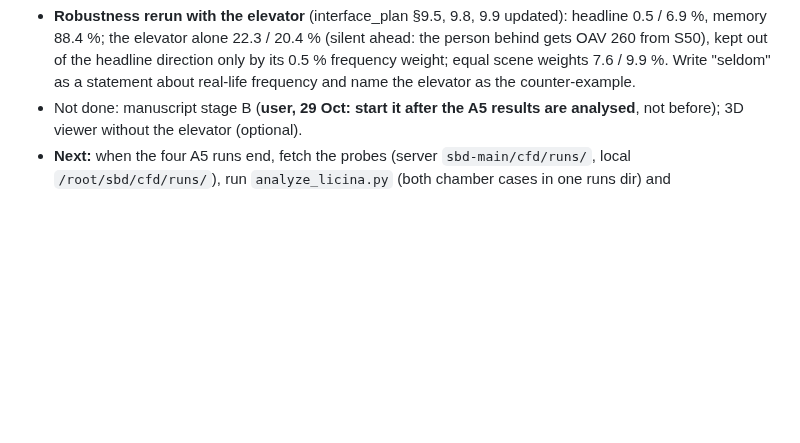
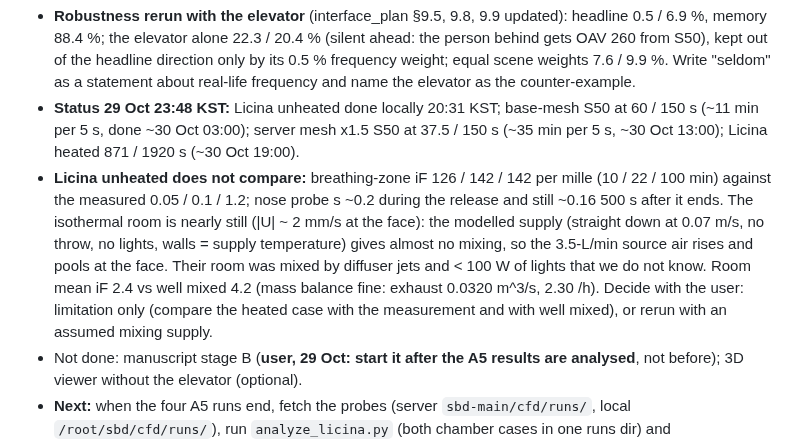
Before and after one commit to ccy5123/sbd, a Markdown page: HANDOFF.md, the part around the change. Drawn GitHub-style; blank space fills up the shorter version.

Commit message:
HANDOFF: A5 status 29 Oct 23:48; the unheated Licina chamber overshoots by ~100x (near-still isothermal room)
Co-Authored-By: Claude Opus 5.5 <noreply@anthropic.com>

```diff
--- a/HANDOFF.md
+++ b/HANDOFF.md
@@ -36,6 +36,16 @@ needs a **local** session (Remote Control cannot start new sessions; the desktop
   88.4 %; the elevator alone 22.3 / 20.4 % (silent ahead: the person behind gets OAV 260 from S50), kept out of the
   headline direction only by its 0.5 % frequency weight; equal scene weights 7.6 / 9.9 %. Write "seldom" as a
   statement about real-life frequency and name the elevator as the counter-example.
+- **Status 29 Oct 23:48 KST:** Licina unheated done locally 20:31 KST; base-mesh S50 at 60 / 150 s (~11 min per
+  5 s, done ~30 Oct 03:00); server mesh x1.5 S50 at 37.5 / 150 s (~35 min per 5 s, ~30 Oct 13:00); Licina heated
+  871 / 1920 s (~30 Oct 19:00).
+- **Licina unheated does not compare:** breathing-zone iF 126 / 142 / 142 per mille (10 / 22 / 100 min) against the
+  measured 0.05 / 0.1 / 1.2; nose probe s ~0.2 during the release and still ~0.16 500 s after it ends. The isothermal
+  room is nearly still (|U| ~ 2 mm/s at the face): the modelled supply (straight down at 0.07 m/s, no throw, no
+  lights, walls = supply temperature) gives almost no mixing, so the 3.5-L/min source air rises and pools at the
+  face. Their room was mixed by diffuser jets and < 100 W of lights that we do not know. Room mean iF 2.4 vs well
+  mixed 4.2 (mass balance fine: exhaust 0.0320 m^3/s, 2.30 /h). Decide with the user: limitation only (compare the
+  heated case with the measurement and with well mixed), or rerun with an assumed mixing supply.
 - Not done: manuscript stage B (**user, 29 Oct: start it after the A5 results are analysed**, not before); 3D viewer
   without the elevator (optional).
 - **Next:** when the four A5 runs end, fetch the probes (server `sbd-main/cfd/runs/`, local `/root/sbd/cfd/runs/`),
```
